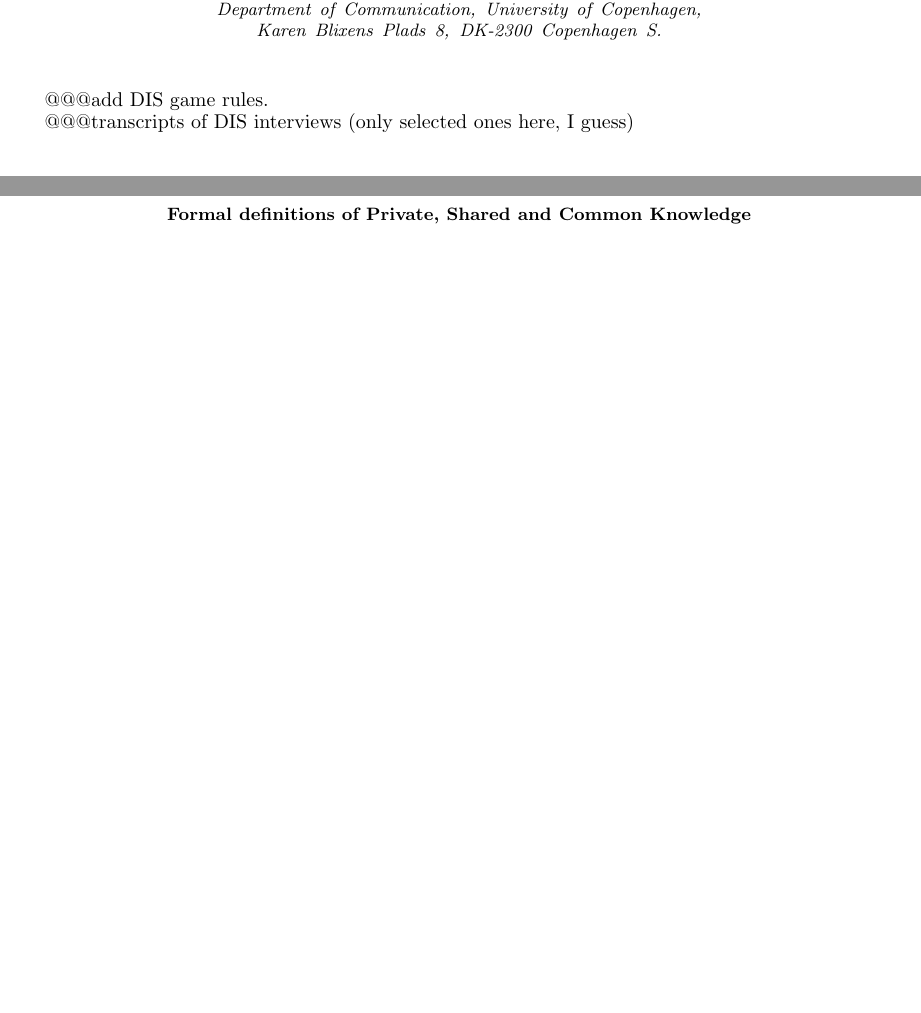
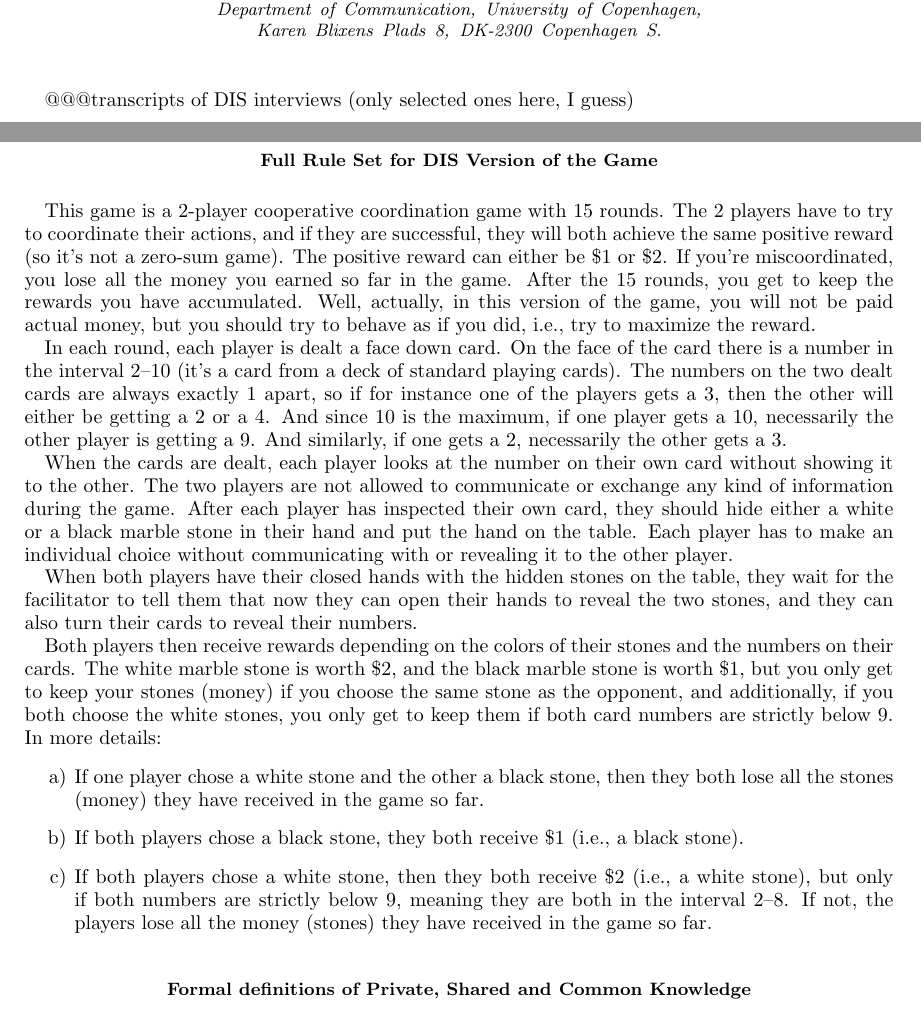
Before and after one commit to gavstrik/Paper_canteen_dilemma, a LaTeX paper (latex/cd_sm.tex): two parts of pages 1 and 6 of 7 before the commit and two parts of pages 1 and 6 of 8 after it, joined at a grey line, cut so that both start at the same text, the shorter picture padded with empty space. Compiled offline with pdfLaTeX.

Commit message:
add DIS rules

```diff
--- a/latex/cd_sm.tex
+++ b/latex/cd_sm.tex
@@ -71,7 +71,6 @@ References for SI citations
 
 %{\Huge \center Supplementary Information\\}
 
-@@@add DIS game rules.
 
 
 @@@transcripts of DIS interviews (only selected ones here, I guess)
@@ -173,7 +172,26 @@ Participants quitting a study before completing it is prevalent on MTurk, and va
 
 All participants automatically received a `qualification' when accepting a HIT. This qualification ensured that participants could not play the game again. In addition, we required that participants should have had completed at least 500 HITs, have an accepted HIT rate of 98\% or above, and should be from the United States or Canada. This ensured that we would get relatively experienced and qualified participants.
 
-MTurk participant attention was expected to be equal to or better than undergraduate participant’s attention \cite{Rand2012}, while various forms of dishonesty (practical joking or trying to pair up with a friend) was expected to be rare, due to the high turnover rate experienced for our HITs. In addition, during the experiment, participants had easy access to our email for questions and possible bug reports. Apart from a few timeouts, participants had no comments or complaints.
+MTurk participant attention was expected to be equal to or better than undergraduate participant's attention \cite{Rand2012}, while various forms of dishonesty (practical joking or trying to pair up with a friend) was expected to be rare, due to the high turnover rate experienced for our HITs. In addition, during the experiment, participants had easy access to our email for questions and possible bug reports. Apart from a few timeouts, participants had no comments or complaints.
+
+\section*{Full Rule Set for DIS Version of the Game}
+
+This game is a 2-player cooperative coordination game with 15 rounds. The 2 players have to try to coordinate their actions, and if they are successful, they will both achieve the same positive reward (so it's not a zero-sum game). The positive reward can either be \$1 or \$2. If you're miscoordinated, you lose all the money you earned so far in the game. After the 15 rounds, you get to keep the rewards you have accumulated. Well, actually, in this version of the game, you will not be paid actual money, but you should try to behave as if you did, i.e., try to maximize the reward.
+
+
+
+In each round, each player is dealt a face down card. On the face of the card there is a number in the interval 2--10 (it's a card from a deck of standard playing cards). The numbers on the two dealt cards are always exactly 1 apart, so if for instance one of the players gets a 3, then the other will either be getting a 2 or a 4. And since 10 is the maximum, if one player gets a 10, necessarily the other player is getting a 9. And similarly, if one gets a 2, necessarily the other gets a 3.
+
+When the cards are dealt, each player looks at the number on their own card without showing it to the other. The two players are not allowed to communicate or exchange any kind of information during the game. After each player has inspected their own card, they should hide either a white or a black marble stone in their hand and put the hand on the table. Each player has to make an individual choice without communicating with or revealing it to the other player.
+
+When both players have their closed hands with the hidden stones on the table, they wait for the facilitator to tell them that now they can open their hands to reveal the two stones, and they can also turn their cards to reveal their numbers.
+
+Both players then receive rewards depending on the colors of their stones and the numbers on their cards. The white marble stone is worth \$2, and the black marble stone is worth \$1, but you only get to keep your stones (money) if you choose the same stone as the opponent, and additionally, if you both choose the white stones, you only get to keep them if both card numbers are strictly below 9. In more details:
+\begin{enumerate}
+\item[a)] If one player chose a white stone and the other a black stone, then they both lose all the stones (money) they have received in the game so far.
+\item[b)] If both players chose a black stone, they both receive \$1 (i.e., a black stone).
+\item[c)] If both players chose a white stone, then they both receive \$2 (i.e., a white stone), but only if both numbers are strictly below 9, meaning they are both in the interval 2--8. If not, the players lose all the money (stones) they have received in the game so far.
+\end{enumerate}
 
 \section*{Formal definitions of Private, Shared and Common Knowledge}
 \label{A:definitions}
```
Also changed, not shown: latex/cd.tex (+1 -1 lines).
